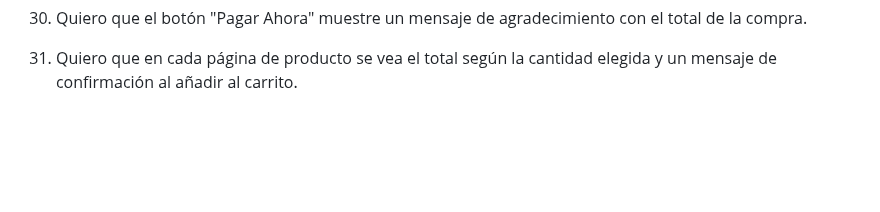
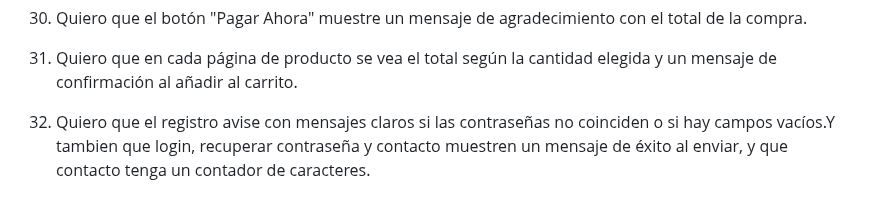
Before and after one commit to maxifasce2018-svg/app-web-cliente-Maximiliano-Fascetta, a Markdown page: Prediccion.md, the part around the change. GitHub-like rendering; blank space fills up the shorter version.

Commit message:
Add confirmation messages for product total and registration validation

```diff
--- a/Prediccion.md
+++ b/Prediccion.md
@@ -61,3 +61,5 @@ cetral y footer, sobre una tienda de cartas.
 30. Quiero que el botón "Pagar Ahora" muestre un mensaje de agradecimiento con el total de la compra.
 
 31. Quiero que en cada página de producto se vea el total según la cantidad elegida y un mensaje de confirmación al añadir al carrito.
+
+32. Quiero que el registro avise con mensajes claros si las contraseñas no coinciden o si hay campos vacíos.Y tambien que login, recuperar contraseña y contacto muestren un mensaje de éxito al enviar, y que contacto tenga un contador de caracteres.
```
